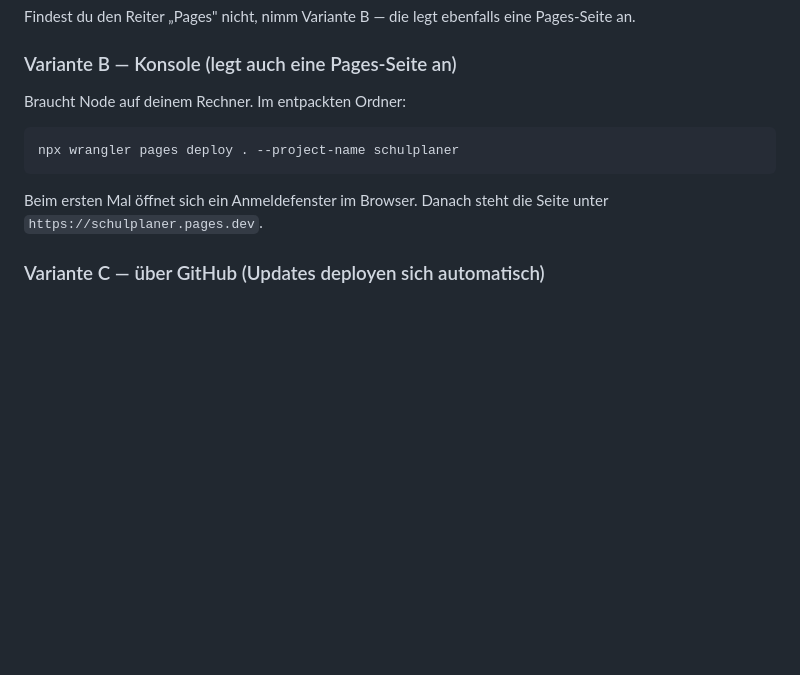
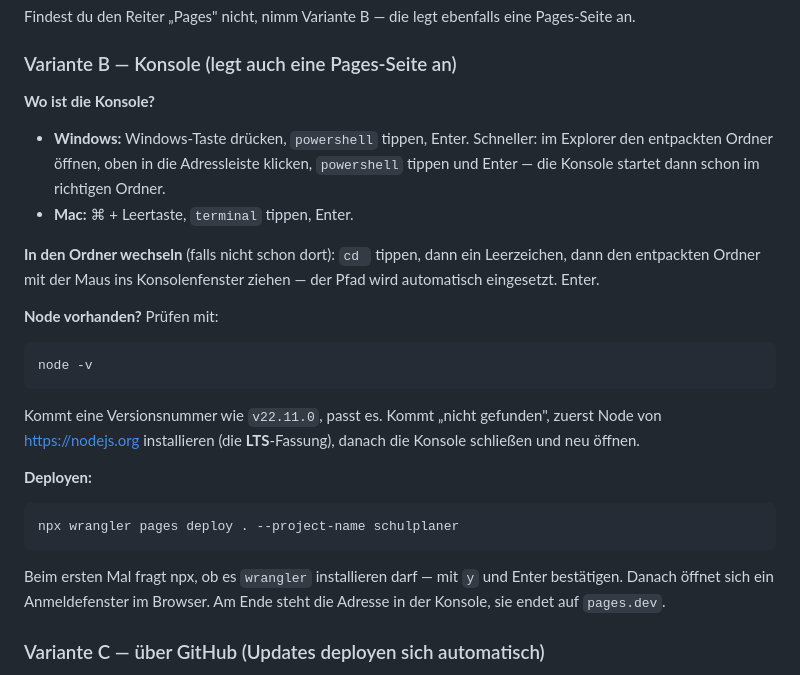
Before and after one commit to mewto-git/schoolplaner, a Markdown page: schulplaner-cloudflare/README-cloudflare.md, the part around the change. GitHub-like rendering; blank space fills up the shorter version.

Commit message:
README: erklären, wo die Konsole ist und wie man Node prüft
Die Anleitung setzte voraus, dass klar ist, was mit Konsole gemeint ist.
Jetzt steht dabei, wie man sie unter Windows und macOS öffnet, wie man in
den Ordner wechselt (Ordner ins Fenster ziehen) und wie man prüft, ob Node
überhaupt installiert ist.

Co-Authored-By: Claude Opus 5 <noreply@anthropic.com>
Claude-Session: https://claude.ai/code/session_01Y5iypmnNiZ6WNa7pQ9A7hq

````diff
--- a/schulplaner-cloudflare/README-cloudflare.md
+++ b/schulplaner-cloudflare/README-cloudflare.md
@@ -90,14 +90,38 @@ Findest du den Reiter „Pages" nicht, nimm Variante B — die legt ebenfalls
 eine Pages-Seite an.
 
 ### Variante B — Konsole (legt auch eine Pages-Seite an)
-Braucht Node auf deinem Rechner. Im entpackten Ordner:
+
+**Wo ist die Konsole?**
+
+* **Windows:** Windows-Taste drücken, `powershell` tippen, Enter.
+  Schneller: im Explorer den entpackten Ordner öffnen, oben in die
+  Adressleiste klicken, `powershell` tippen und Enter — die Konsole startet
+  dann schon im richtigen Ordner.
+* **Mac:** ⌘ + Leertaste, `terminal` tippen, Enter.
+
+**In den Ordner wechseln** (falls nicht schon dort): `cd ` tippen, dann ein
+Leerzeichen, dann den entpackten Ordner mit der Maus ins Konsolenfenster
+ziehen — der Pfad wird automatisch eingesetzt. Enter.
+
+**Node vorhanden?** Prüfen mit:
+
+```
+node -v
+```
+
+Kommt eine Versionsnummer wie `v22.11.0`, passt es. Kommt „nicht gefunden",
+zuerst Node von https://nodejs.org installieren (die **LTS**-Fassung), danach
+die Konsole schließen und neu öffnen.
+
+**Deployen:**
 
 ```
 npx wrangler pages deploy . --project-name schulplaner
 ```
 
-Beim ersten Mal öffnet sich ein Anmeldefenster im Browser. Danach steht die
-Seite unter `https://schulplaner.pages.dev`.
+Beim ersten Mal fragt npx, ob es `wrangler` installieren darf — mit `y` und
+Enter bestätigen. Danach öffnet sich ein Anmeldefenster im Browser. Am Ende
+steht die Adresse in der Konsole, sie endet auf `pages.dev`.
 
 ### Variante C — über GitHub (Updates deployen sich automatisch)
 1. Ordnerinhalt in ein GitHub-Repo laden.
````
